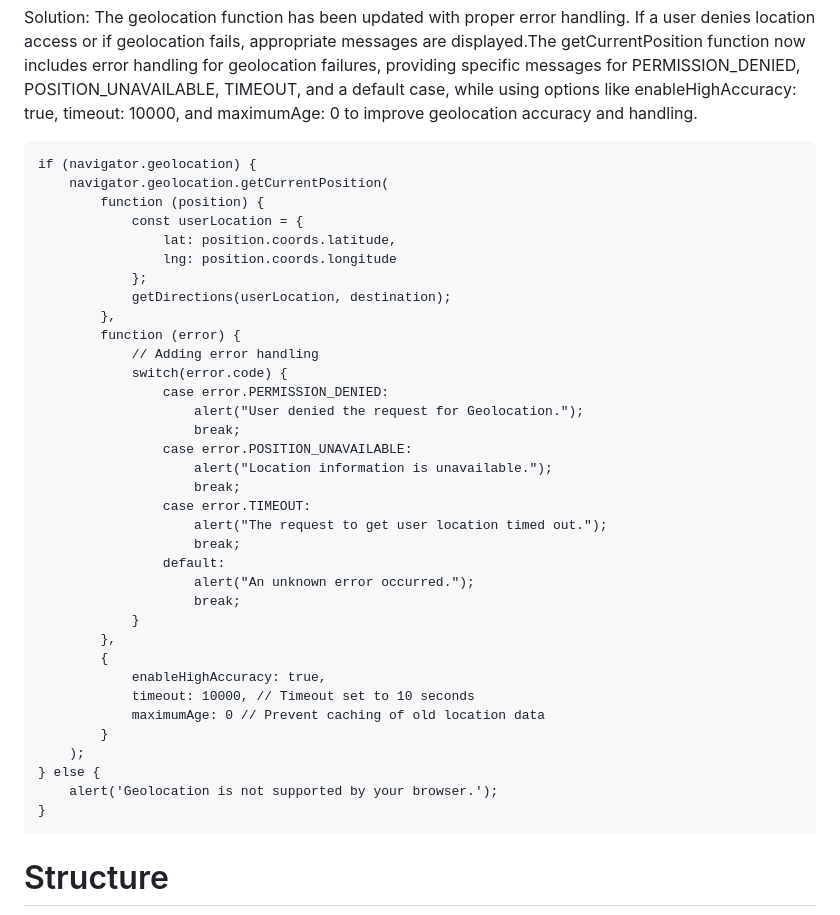
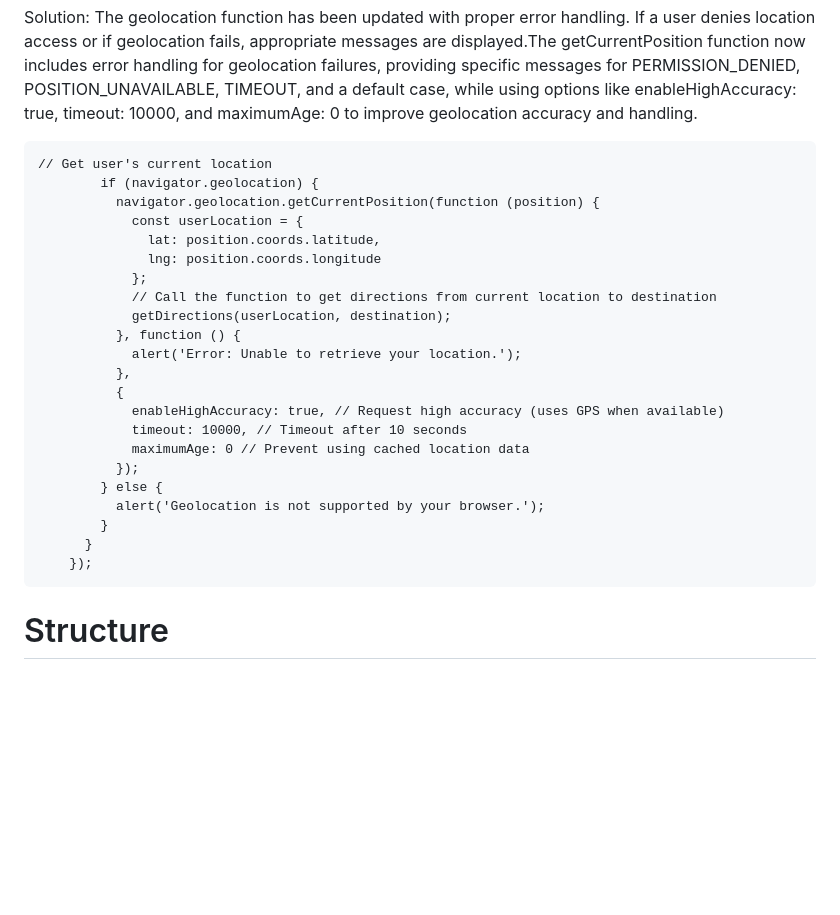
Before and after one commit to leonongit/Rmit_Hackathon, a Markdown page: README.md, the part around the change. GitHub-like rendering; blank space fills up the shorter version.

````diff
--- a/README.md
+++ b/README.md
@@ -113,41 +113,28 @@ if (navigator.geolocation) {
 Solution: The geolocation function has been updated with proper error handling. If a user denies location access or if geolocation fails, appropriate messages are displayed.The getCurrentPosition function now includes error handling for geolocation failures, providing specific messages for PERMISSION_DENIED, POSITION_UNAVAILABLE, TIMEOUT, and a default case, while using options like enableHighAccuracy: true, timeout: 10000, and maximumAge: 0 to improve geolocation accuracy and handling.
 
 ```
-if (navigator.geolocation) {
-    navigator.geolocation.getCurrentPosition(
-        function (position) {
+// Get user's current location
+        if (navigator.geolocation) {
+          navigator.geolocation.getCurrentPosition(function (position) {
             const userLocation = {
-                lat: position.coords.latitude,
-                lng: position.coords.longitude
+              lat: position.coords.latitude,
+              lng: position.coords.longitude
             };
+            // Call the function to get directions from current location to destination
             getDirections(userLocation, destination);
-        },
-        function (error) {
-            // Adding error handling
-            switch(error.code) {
-                case error.PERMISSION_DENIED:
-                    alert("User denied the request for Geolocation.");
-                    break;
-                case error.POSITION_UNAVAILABLE:
-                    alert("Location information is unavailable.");
-                    break;
-                case error.TIMEOUT:
-                    alert("The request to get user location timed out.");
-                    break;
-                default:
-                    alert("An unknown error occurred.");
-                    break;
-            }
-        },
-        {
-            enableHighAccuracy: true,
-            timeout: 10000, // Timeout set to 10 seconds
-            maximumAge: 0 // Prevent caching of old location data
+          }, function () {
+            alert('Error: Unable to retrieve your location.');
+          },
+          {
+            enableHighAccuracy: true, // Request high accuracy (uses GPS when available)
+            timeout: 10000, // Timeout after 10 seconds
+            maximumAge: 0 // Prevent using cached location data
+          });
+        } else {
+          alert('Geolocation is not supported by your browser.');
         }
-    );
-} else {
-    alert('Geolocation is not supported by your browser.');
-}
+      }
+    });
 ```
 # Structure
 <img src="https://github.com/leonongit/Rmit_Hackathon/blob/main/images/webDevelopment.png?raw=true"></img><p>
````
